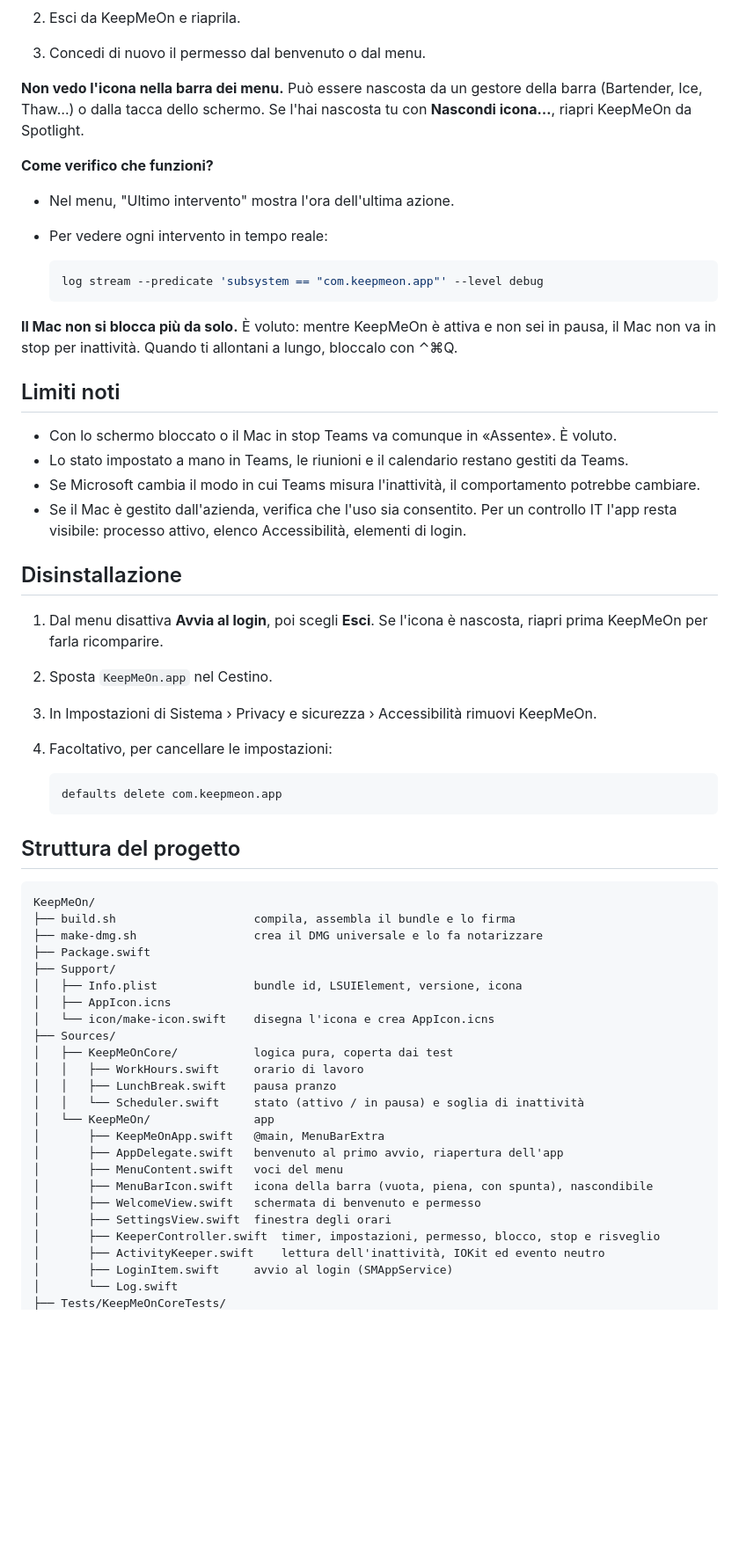
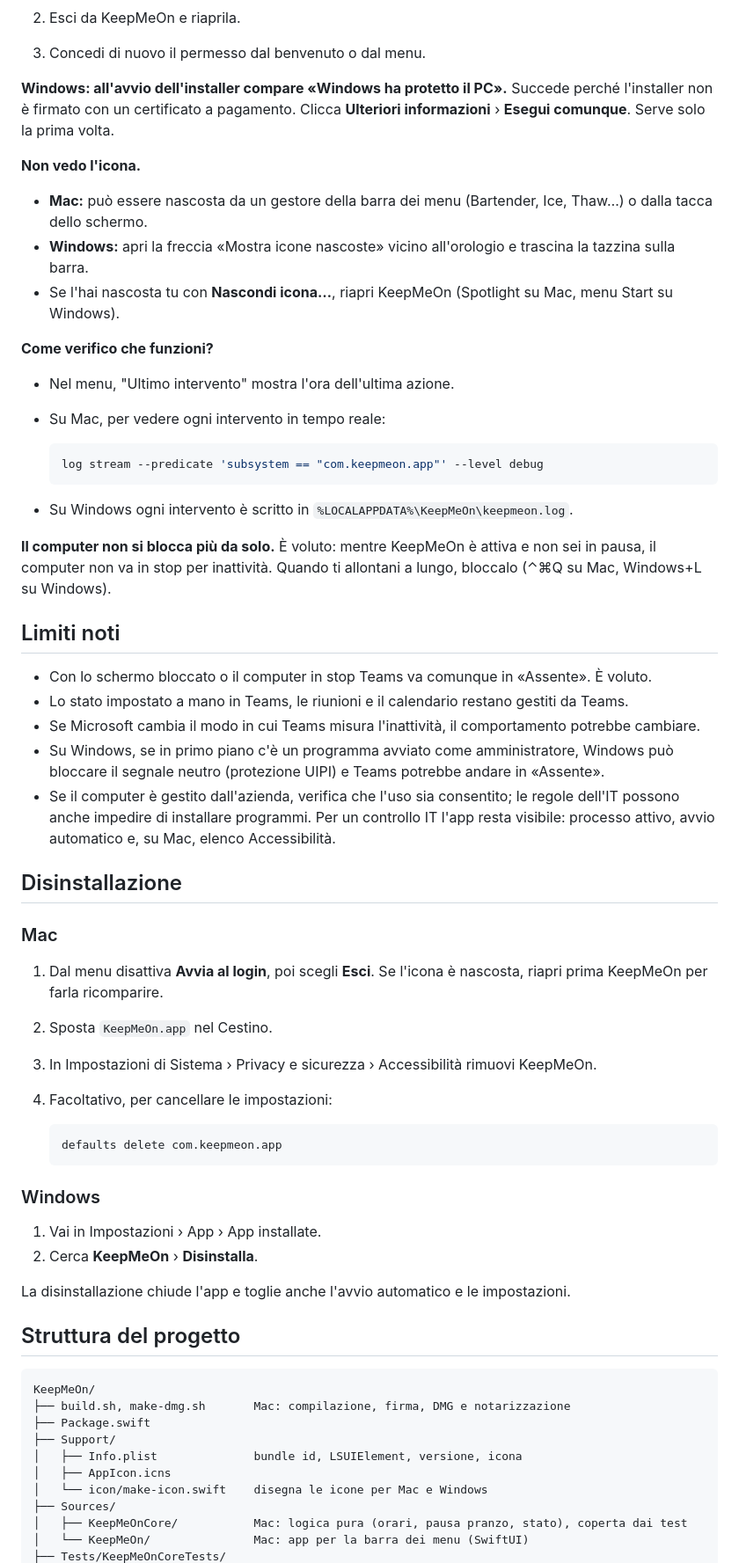
Before and after one commit to christianmusumeci00/KeepMeOn, a Markdown page: README.md, the part around one of its changes. Shown at 88% size. Drawn GitHub-style; blank space fills up the shorter version.

````diff
--- a/README.md
+++ b/README.md
@@ -195,28 +281,38 @@ La voce nell'elenco appartiene a un'altra build di KeepMeOn, per esempio una com
 2. Esci da KeepMeOn e riaprila.
 3. Concedi di nuovo il permesso dal benvenuto o dal menu.
 
-**Non vedo l'icona nella barra dei menu.**
-Può essere nascosta da un gestore della barra (Bartender, Ice, Thaw…) o dalla tacca dello schermo. Se l'hai nascosta tu con **Nascondi icona…**, riapri KeepMeOn da Spotlight.
+**Windows: all'avvio dell'installer compare «Windows ha protetto il PC».**
+Succede perché l'installer non è firmato con un certificato a pagamento. Clicca **Ulteriori informazioni** › **Esegui comunque**. Serve solo la prima volta.
+
+**Non vedo l'icona.**
+- **Mac:** può essere nascosta da un gestore della barra dei menu (Bartender, Ice, Thaw…) o dalla tacca dello schermo.
+- **Windows:** apri la freccia «Mostra icone nascoste» vicino all'orologio e trascina la tazzina sulla barra.
+- Se l'hai nascosta tu con **Nascondi icona…**, riapri KeepMeOn (Spotlight su Mac, menu Start su Windows).
 
 **Come verifico che funzioni?**
 - Nel menu, "Ultimo intervento" mostra l'ora dell'ultima azione.
-- Per vedere ogni intervento in tempo reale:
+- Su Mac, per vedere ogni intervento in tempo reale:
 
   ```bash
   log stream --predicate 'subsystem == "com.keepmeon.app"' --level debug
   ```
 
-**Il Mac non si blocca più da solo.**
-È voluto: mentre KeepMeOn è attiva e non sei in pausa, il Mac non va in stop per inattività. Quando ti allontani a lungo, bloccalo con ⌃⌘Q.
+- Su Windows ogni intervento è scritto in `%LOCALAPPDATA%\KeepMeOn\keepmeon.log`.
+
+**Il computer non si blocca più da solo.**
+È voluto: mentre KeepMeOn è attiva e non sei in pausa, il computer non va in stop per inattività. Quando ti allontani a lungo, bloccalo (⌃⌘Q su Mac, Windows+L su Windows).
 
 ## Limiti noti
 
-- Con lo schermo bloccato o il Mac in stop Teams va comunque in «Assente». È voluto.
+- Con lo schermo bloccato o il computer in stop Teams va comunque in «Assente». È voluto.
 - Lo stato impostato a mano in Teams, le riunioni e il calendario restano gestiti da Teams.
 - Se Microsoft cambia il modo in cui Teams misura l'inattività, il comportamento potrebbe cambiare.
-- Se il Mac è gestito dall'azienda, verifica che l'uso sia consentito. Per un controllo IT l'app resta visibile: processo attivo, elenco Accessibilità, elementi di login.
+- Su Windows, se in primo piano c'è un programma avviato come amministratore, Windows può bloccare il segnale neutro (protezione UIPI) e Teams potrebbe andare in «Assente».
+- Se il computer è gestito dall'azienda, verifica che l'uso sia consentito; le regole dell'IT possono anche impedire di installare programmi. Per un controllo IT l'app resta visibile: processo attivo, avvio automatico e, su Mac, elenco Accessibilità.
 
 ## Disinstallazione
+
+### Mac
 
 1. Dal menu disattiva **Avvia al login**, poi scegli **Esci**. Se l'icona è nascosta, riapri prima KeepMeOn per farla ricomparire.
 2. Sposta `KeepMeOn.app` nel Cestino.
@@ -227,31 +323,24 @@ Può essere nascosta da un gestore della barra (Bartender, Ice, Thaw…) o dalla
    defaults delete com.keepmeon.app
    ```
 
+### Windows
+
+1. Vai in Impostazioni › App › App installate.
+2. Cerca **KeepMeOn** › **Disinstalla**.
+
+La disinstallazione chiude l'app e toglie anche l'avvio automatico e le impostazioni.
+
 ## Struttura del progetto
 
 ```
 KeepMeOn/
-├── build.sh                    compila, assembla il bundle e lo firma
-├── make-dmg.sh                 crea il DMG universale e lo fa notarizzare
+├── build.sh, make-dmg.sh       Mac: compilazione, firma, DMG e notarizzazione
 ├── Package.swift
 ├── Support/
 │   ├── Info.plist              bundle id, LSUIElement, versione, icona
 │   ├── AppIcon.icns
-│   └── icon/make-icon.swift    disegna l'icona e crea AppIcon.icns
+│   └── icon/make-icon.swift    disegna le icone per Mac e Windows
 ├── Sources/
-│   ├── KeepMeOnCore/           logica pura, coperta dai test
-│   │   ├── WorkHours.swift     orario di lavoro
-│   │   ├── LunchBreak.swift    pausa pranzo
-│   │   └── Scheduler.swift     stato (attivo / in pausa) e soglia di inattività
-│   └── KeepMeOn/               app
-│       ├── KeepMeOnApp.swift   @main, MenuBarExtra
-│       ├── AppDelegate.swift   benvenuto al primo avvio, riapertura dell'app
-│       ├── MenuContent.swift   voci del menu
-│       ├── MenuBarIcon.swift   icona della barra (vuota, piena, con spunta), nascondibile
-│       ├── WelcomeView.swift   schermata di benvenuto e permesso
-│       ├── SettingsView.swift  finestra degli orari
-│       ├── KeeperController.swift  timer, impostazioni, permesso, blocco, stop e risveglio
-│       ├── ActivityKeeper.swift    lettura dell'inattività, IOKit ed evento neutro
-│       ├── LoginItem.swift     avvio al login (SMAppService)
-│       └── Log.swift
+│   ├── KeepMeOnCore/           Mac: logica pura (orari, pausa pranzo, stato), coperta dai test
+│   └── KeepMeOn/               Mac: app per la barra dei menu (SwiftUI)
 ├── Tests/KeepMeOnCoreTests/
````
Also changed, not shown: other parts of README.md (+140 -47 lines), docs/windows/area-di-notifica.png (added), docs/windows/benvenuto.png (added), docs/windows/menu.png (added), docs/windows/orari.png (added).
